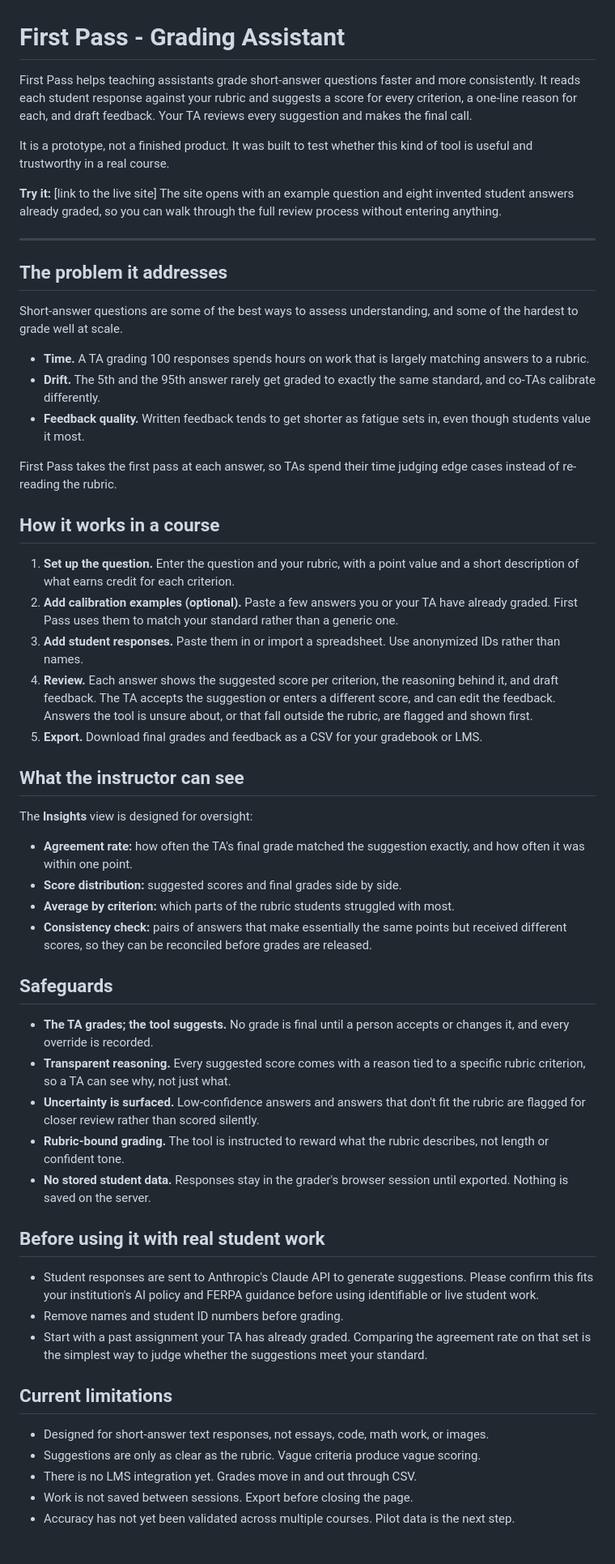
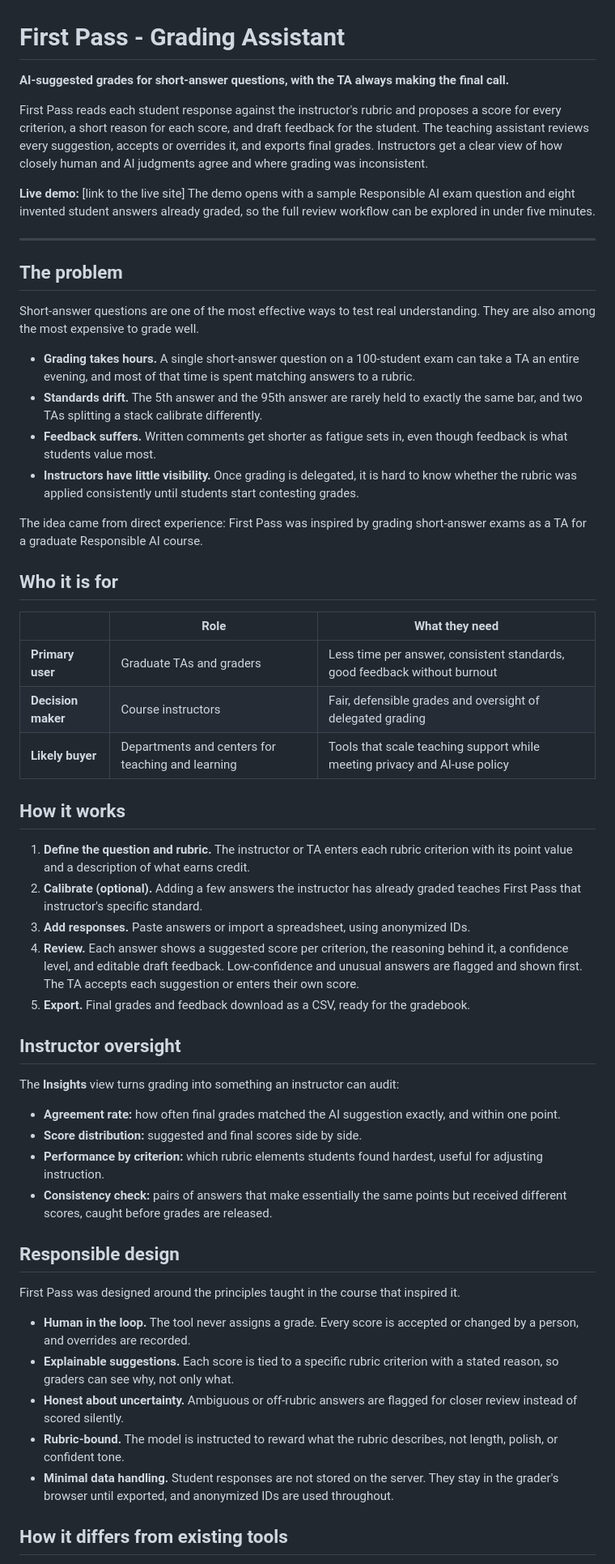
Before and after one commit to KingFaustus/First-Pass, a Markdown page: README.md, the part around one of its changes. Shown at 81% size. GitHub-like rendering.

Commit message:
Expand README with product framing and roadmap to viability
Co-Authored-By: Claude Opus 5.5 <noreply@anthropic.com>
Claude-Session: https://claude.ai/code/session_01FNWLhMQv7ZYUghiVDZfsVL

```diff
--- a/README.md
+++ b/README.md
@@ -1,60 +1,59 @@
 # First Pass - Grading Assistant
 
-First Pass helps teaching assistants grade short-answer questions faster and more consistently. It reads each student response against your rubric and suggests a score for every criterion, a one-line reason for each, and draft feedback. Your TA reviews every suggestion and makes the final call.
+**AI-suggested grades for short-answer questions, with the TA always making the final call.**
 
-It is a prototype, not a finished product. It was built to test whether this kind of tool is useful and trustworthy in a real course.
+First Pass reads each student response against the instructor's rubric and proposes a score for every criterion, a short reason for each score, and draft feedback for the student. The teaching assistant reviews every suggestion, accepts or overrides it, and exports final grades. Instructors get a clear view of how closely human and AI judgments agree and where grading was inconsistent.
 
-**Try it:** [link to the live site]
-The site opens with an example question and eight invented student answers already graded, so you can walk through the full review process without entering anything.
+**Live demo:** [link to the live site]
+The demo opens with a sample Responsible AI exam question and eight invented student answers already graded, so the full review workflow can be explored in under five minutes.
 
 ---
 
-## The problem it addresses
+## The problem
 
-Short-answer questions are some of the best ways to assess understanding, and some of the hardest to grade well at scale.
+Short-answer questions are one of the most effective ways to test real understanding. They are also among the most expensive to grade well.
 
-- **Time.** A TA grading 100 responses spends hours on work that is largely matching answers to a rubric.
-- **Drift.** The 5th and the 95th answer rarely get graded to exactly the same standard, and co-TAs calibrate differently.
-- **Feedback quality.** Written feedback tends to get shorter as fatigue sets in, even though students value it most.
+- **Grading takes hours.** A single short-answer question on a 100-student exam can take a TA an entire evening, and most of that time is spent matching answers to a rubric.
+- **Standards drift.** The 5th answer and the 95th answer are rarely held to exactly the same bar, and two TAs splitting a stack calibrate differently.
+- **Feedback suffers.** Written comments get shorter as fatigue sets in, even though feedback is what students value most.
+- **Instructors have little visibility.** Once grading is delegated, it is hard to know whether the rubric was applied consistently until students start contesting grades.
 
-First Pass takes the first pass at each answer, so TAs spend their time judging edge cases instead of re-reading the rubric.
+The idea came from direct experience: First Pass was inspired by grading short-answer exams as a TA for a graduate Responsible AI course.
 
-## How it works in a course
+## Who it is for
 
-1. **Set up the question.** Enter the question and your rubric, with a point value and a short description of what earns credit for each criterion.
-2. **Add calibration examples (optional).** Paste a few answers you or your TA have already graded. First Pass uses them to match your standard rather than a generic one.
-3. **Add student responses.** Paste them in or import a spreadsheet. Use anonymized IDs rather than names.
-4. **Review.** Each answer shows the suggested score per criterion, the reasoning behind it, and draft feedback. The TA accepts the suggestion or enters a different score, and can edit the feedback. Answers the tool is unsure about, or that fall outside the rubric, are flagged and shown first.
-5. **Export.** Download final grades and feedback as a CSV for your gradebook or LMS.
+| | Role | What they need |
+|---|---|---|
+| **Primary user** | Graduate TAs and graders | Less time per answer, consistent standards, good feedback without burnout |
+| **Decision maker** | Course instructors | Fair, defensible grades and oversight of delegated grading |
+| **Likely buyer** | Departments and centers for teaching and learning | Tools that scale teaching support while meeting privacy and AI-use policy |
 
-## What the instructor can see
+## How it works
 
-The **Insights** view is designed for oversight:
+1. **Define the question and rubric.** The instructor or TA enters each rubric criterion with its point value and a description of what earns credit.
+2. **Calibrate (optional).** Adding a few answers the instructor has already graded teaches First Pass that instructor's specific standard.
+3. **Add responses.** Paste answers or import a spreadsheet, using anonymized IDs.
+4. **Review.** Each answer shows a suggested score per criterion, the reasoning behind it, a confidence level, and editable draft feedback. Low-confidence and unusual answers are flagged and shown first. The TA accepts each suggestion or enters their own score.
+5. **Export.** Final grades and feedback download as a CSV, ready for the gradebook.
 
-- **Agreement rate:** how often the TA's final grade matched the suggestion exactly, and how often it was within one point.
-- **Score distribution:** suggested scores and final grades side by side.
-- **Average by criterion:** which parts of the rubric students struggled with most.
-- **Consistency check:** pairs of answers that make essentially the same points but received different scores, so they can be reconciled before grades are released.
+## Instructor oversight
 
-## Safeguards
+The **Insights** view turns grading into something an instructor can audit:
 
-- **The TA grades; the tool suggests.** No grade is final until a person accepts or changes it, and every override is recorded.
-- **Transparent reasoning.** Every suggested score comes with a reason tied to a specific rubric criterion, so a TA can see why, not just what.
-- **Uncertainty is surfaced.** Low-confidence answers and answers that don't fit the rubric are flagged for closer review rather than scored silently.
-- **Rubric-bound grading.** The tool is instructed to reward what the rubric describes, not length or confident tone.
-- **No stored student data.** Responses stay in the grader's browser session until exported. Nothing is saved on the server.
+- **Agreement rate:** how often final grades matched the AI suggestion exactly, and within one point.
+- **Score distribution:** suggested and final scores side by side.
+- **Performance by criterion:** which rubric elements students found hardest, useful for adjusting instruction.
+- **Consistency check:** pairs of answers that make essentially the same points but received different scores, caught before grades are released.
 
-## Before using it with real student work
+## Responsible design
 
-- Student responses are sent to Anthropic's Claude API to generate suggestions. Please confirm this fits your institution's AI policy and FERPA guidance before using identifiable or live student work.
-- Remove names and student ID numbers before grading.
-- Start with a past assignment your TA has already graded. Comparing the agreement rate on that set is the simplest way to judge whether the suggestions meet your standard.
+First Pass was designed around the principles taught in the course that inspired it.
 
-## Current limitations
+- **Human in the loop.** The tool never assigns a grade. Every score is accepted or changed by a person, and overrides are recorded.
+- **Explainable suggestions.** Each score is tied to a specific rubric criterion with a stated reason, so graders can see why, not only what.
+- **Honest about uncertainty.** Ambiguous or off-rubric answers are flagged for closer review instead of scored silently.
+- **Rubric-bound.** The model is instructed to reward what the rubric describes, not length, polish, or confident tone.
+- **Minimal data handling.** Student responses are not stored on the server. They stay in the grader's browser until exported, and anonymized IDs are used throughout.
 
-- Designed for short-answer text responses, not essays, code, math work, or images.
-- Suggestions are only as clear as the rubric. Vague criteria produce vague scoring.
-- There is no LMS integration yet. Grades move in and out through CSV.
-- Work is not saved between sessions. Export before closing the page.
-- Accuracy has not yet been validated across multiple courses. Pilot data is the next step.
+## How it differs from existing tools
 
```
Also changed, not shown: other parts of README.md (+66 -3 lines).
